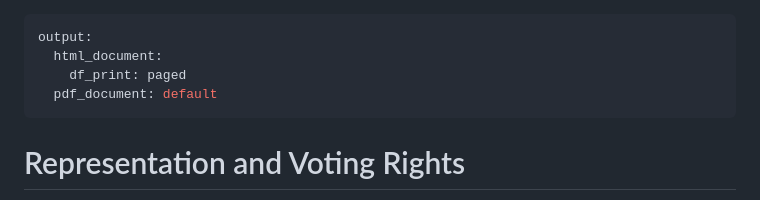
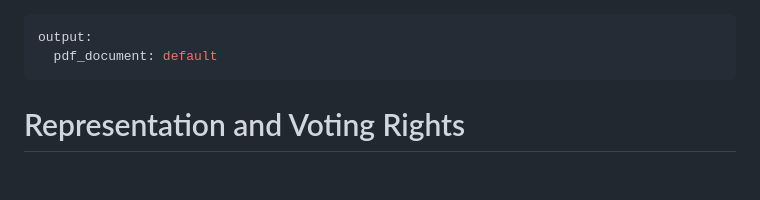
Before and after one commit to jcervas/class-cmu-84-352, a Markdown page: syllabus.md, the part around the change. Drawn GitHub-style; blank space fills up the shorter version.

```diff
--- a/syllabus.md
+++ b/syllabus.md
@@ -1,7 +1,5 @@
 ---
 output:
-  html_document:
-    df_print: paged
   pdf_document: default
 ---
 
```
